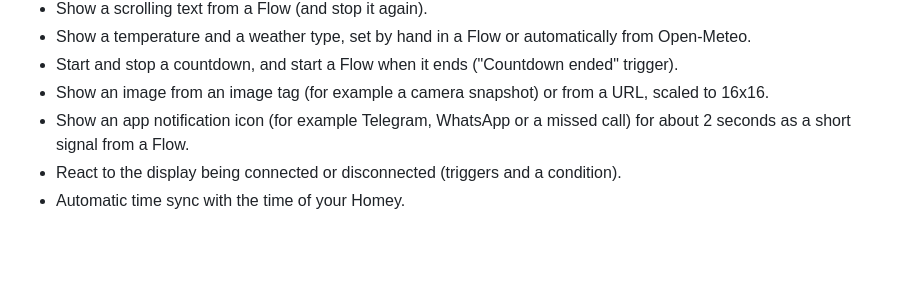
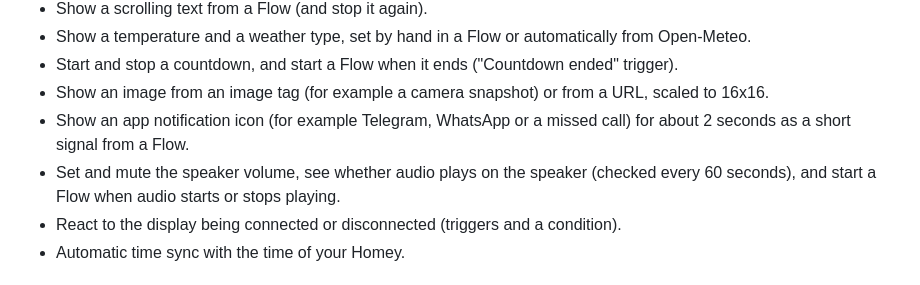
Before and after one commit to habbo656/homey-divoom-timebox-evo, a Markdown page: README.md, the part around the change. Drawn GitHub-style; blank space fills up the shorter version.

Commit message:
docs: list the volume and audio features in the README (#4)
Co-Authored-By: Claude Sonnet 5.5 <noreply@anthropic.com>

```diff
--- a/README.md
+++ b/README.md
@@ -17,6 +17,7 @@ start a pizza countdown in the kitchen, or put a snapshot of your doorbell camer
 - Start and stop a countdown, and start a Flow when it ends ("Countdown ended" trigger).
 - Show an image from an image tag (for example a camera snapshot) or from a URL, scaled to 16x16.
 - Show an app notification icon (for example Telegram, WhatsApp or a missed call) for about 2 seconds as a short signal from a Flow.
+- Set and mute the speaker volume, see whether audio plays on the speaker (checked every 60 seconds), and start a Flow when audio starts or stops playing.
 - React to the display being connected or disconnected (triggers and a condition).
 - Automatic time sync with the time of your Homey.
 
```
